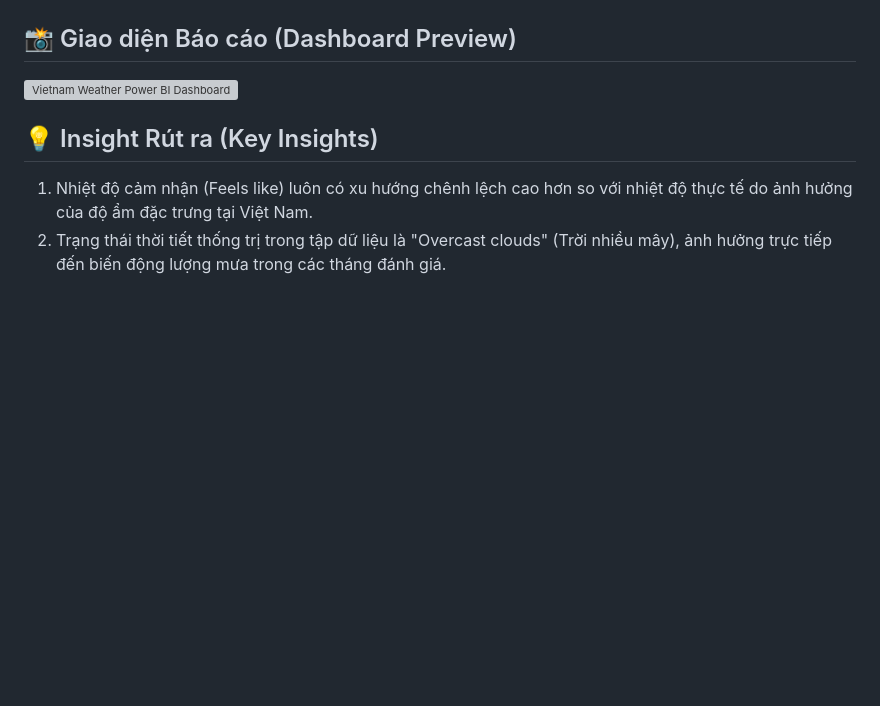
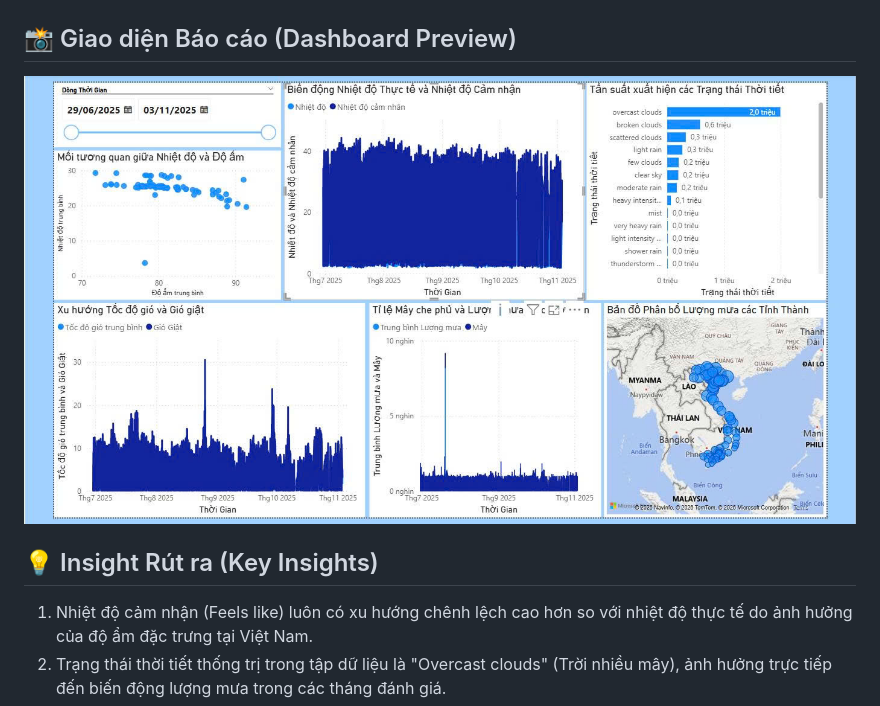
Before and after one commit to haonguyen163/Du-bao-thoi-tiet, a Markdown page: README.md, the part around the change. Rendered like a GitHub page; blank space fills up the shorter version; grey boxes are pictures that could not be loaded.

```diff
--- a/README.md
+++ b/README.md
@@ -21,7 +21,7 @@ Dashboard được thiết kế theo tư duy Bento-Grid, tối ưu hóa UI/UX gi
 * **Phát hiện Bất thường (Anomaly Detection):** Dễ dàng nhận diện các đỉnh điểm cực đoan của thời tiết (VD: Gió giật mạnh, lượng mưa đột biến do bão/áp thấp).
 
 ## 📸 Giao diện Báo cáo (Dashboard Preview)
-![Vietnam Weather Power BI Dashboard](https://github.com/haonguyen163/Du-bao-thoi-tiet/blob/main/ShowCase/)
+![Vietnam Weather Power BI Dashboard](https://github.com/haonguyen163/Du-bao-thoi-tiet/blob/main/ShowCase/img_powerbi.jpg)
 
 ## 💡 Insight Rút ra (Key Insights)
 1. Nhiệt độ cảm nhận (Feels like) luôn có xu hướng chênh lệch cao hơn so với nhiệt độ thực tế do ảnh hưởng của độ ẩm đặc trưng tại Việt Nam.
```
